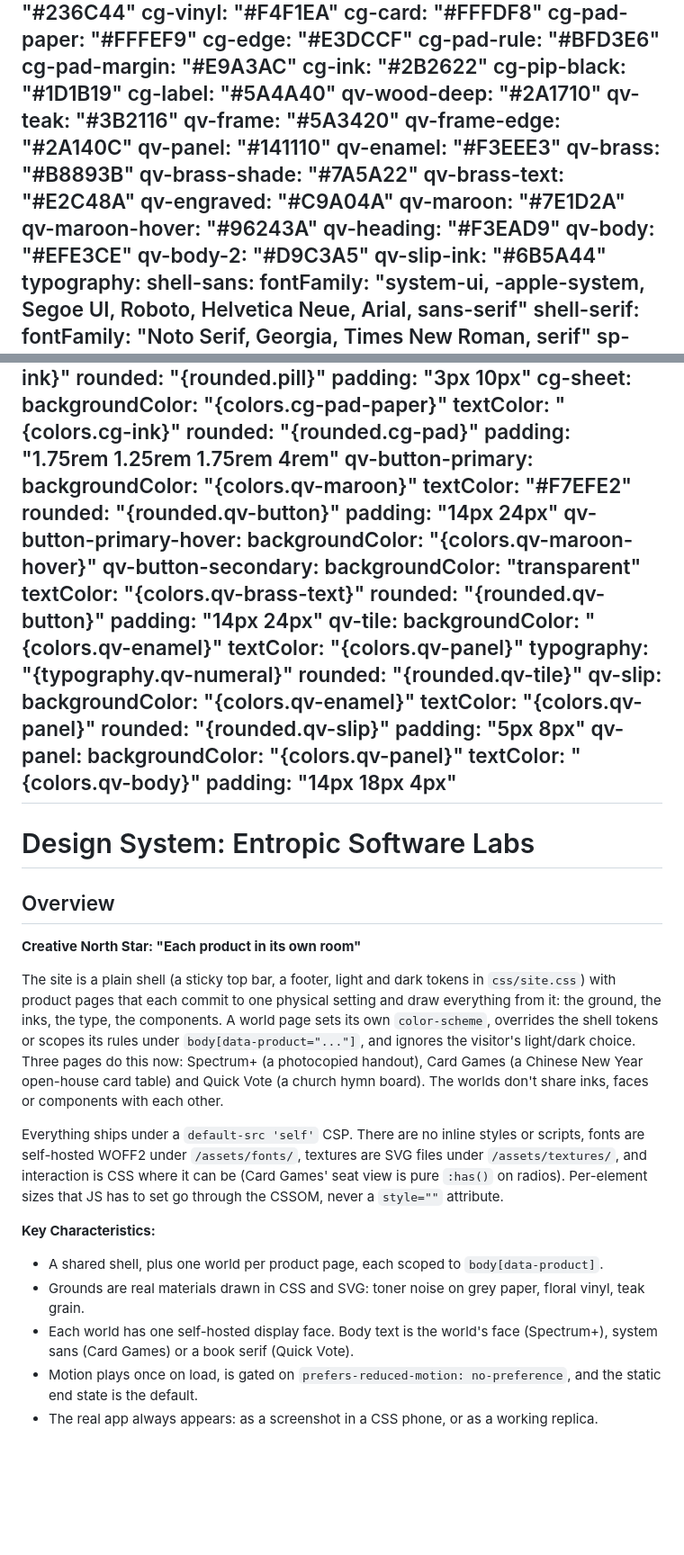
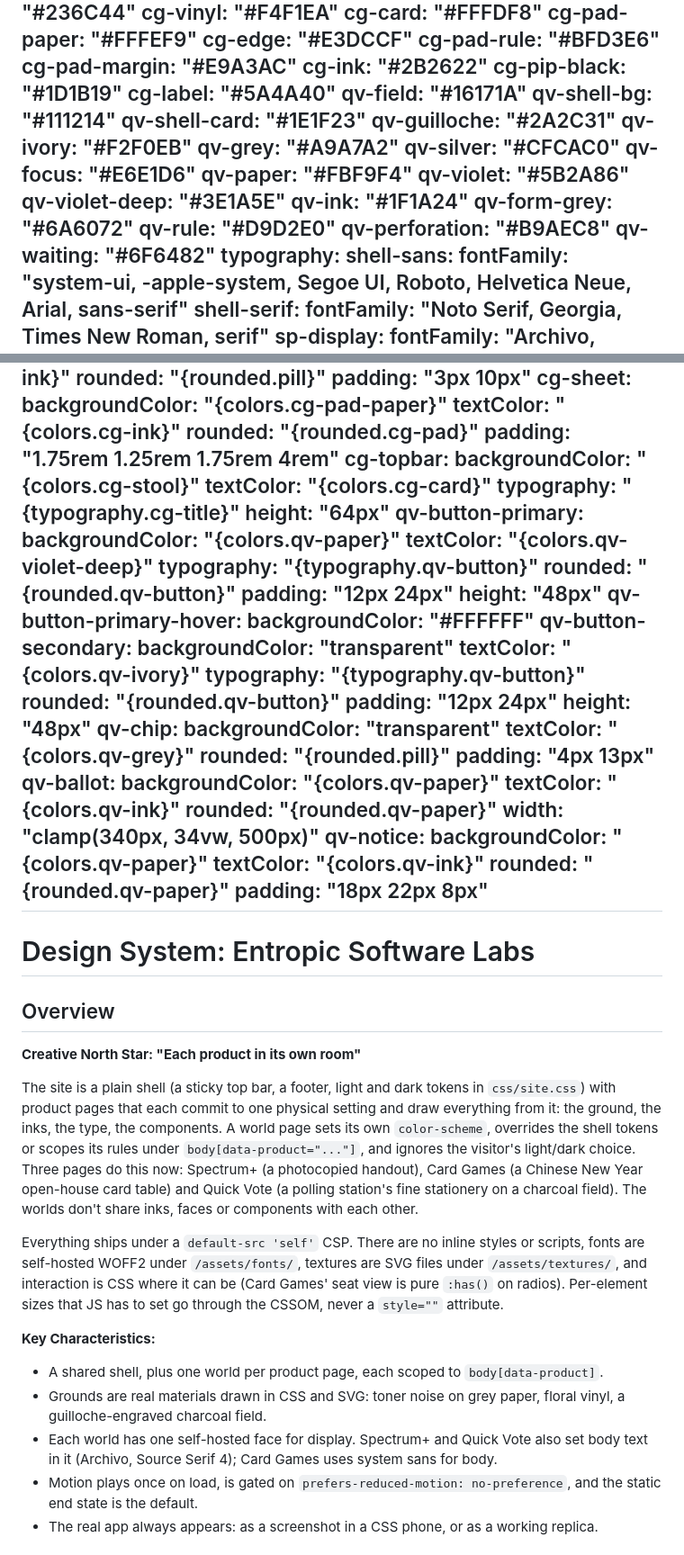
Before and after one commit to josephting1105123/entropic-site, a Markdown page: DESIGN.md, 2 parts joined by grey strips. Shown at 90% size. Rendered like a GitHub page; blank space fills up the shorter version.

Commit message:
DESIGN.md: document the Card Games shell and the Quick Vote polling station

```diff
--- a/DESIGN.md
+++ b/DESIGN.md
@@ -33,22 +33,22 @@ colors:
   cg-ink: "#2B2622"
   cg-pip-black: "#1D1B19"
   cg-label: "#5A4A40"
-  qv-wood-deep: "#2A1710"
-  qv-teak: "#3B2116"
-  qv-frame: "#5A3420"
-  qv-frame-edge: "#2A140C"
-  qv-panel: "#141110"
-  qv-enamel: "#F3EEE3"
-  qv-brass: "#B8893B"
-  qv-brass-shade: "#7A5A22"
-  qv-brass-text: "#E2C48A"
-  qv-engraved: "#C9A04A"
-  qv-maroon: "#7E1D2A"
-  qv-maroon-hover: "#96243A"
-  qv-heading: "#F3EAD9"
-  qv-body: "#EFE3CE"
-  qv-body-2: "#D9C3A5"
-  qv-slip-ink: "#6B5A44"
+  qv-field: "#16171A"
+  qv-shell-bg: "#111214"
+  qv-shell-card: "#1E1F23"
+  qv-guilloche: "#2A2C31"
+  qv-ivory: "#F2F0EB"
+  qv-grey: "#A9A7A2"
+  qv-silver: "#CFCAC0"
+  qv-focus: "#E6E1D6"
+  qv-paper: "#FBF9F4"
+  qv-violet: "#5B2A86"
+  qv-violet-deep: "#3E1A5E"
+  qv-ink: "#1F1A24"
+  qv-form-grey: "#6A6072"
+  qv-rule: "#D9D2E0"
+  qv-perforation: "#B9AEC8"
+  qv-waiting: "#6F6482"
 typography:
   shell-sans:
     fontFamily: "system-ui, -apple-system, Segoe UI, Roboto, Helvetica Neue, Arial, sans-serif"
@@ -207,32 +218,42 @@ components:
     textColor: "{colors.cg-ink}"
     rounded: "{rounded.cg-pad}"
     padding: "1.75rem 1.25rem 1.75rem 4rem"
+  cg-topbar:
+    backgroundColor: "{colors.cg-stool}"
+    textColor: "{colors.cg-card}"
+    typography: "{typography.cg-title}"
+    height: "64px"
   qv-button-primary:
-    backgroundColor: "{colors.qv-maroon}"
-    textColor: "#F7EFE2"
+    backgroundColor: "{colors.qv-paper}"
+    textColor: "{colors.qv-violet-deep}"
+    typography: "{typography.qv-button}"
     rounded: "{rounded.qv-button}"
-    padding: "14px 24px"
+    padding: "12px 24px"
+    height: "48px"
   qv-button-primary-hover:
-    backgroundColor: "{colors.qv-maroon-hover}"
+    backgroundColor: "#FFFFFF"
   qv-button-secondary:
     backgroundColor: "transparent"
-    textColor: "{colors.qv-brass-text}"
+    textColor: "{colors.qv-ivory}"
+    typography: "{typography.qv-button}"
     rounded: "{rounded.qv-button}"
-    padding: "14px 24px"
-  qv-tile:
-    backgroundColor: "{colors.qv-enamel}"
-    textColor: "{colors.qv-panel}"
-    typography: "{typography.qv-numeral}"
-    rounded: "{rounded.qv-tile}"
-  qv-slip:
-    backgroundColor: "{colors.qv-enamel}"
-    textColor: "{colors.qv-panel}"
-    rounded: "{rounded.qv-slip}"
-    padding: "5px 8px"
-  qv-panel:
-    backgroundColor: "{colors.qv-panel}"
-    textColor: "{colors.qv-body}"
-    padding: "14px 18px 4px"
+    padding: "12px 24px"
+    height: "48px"
+  qv-chip:
+    backgroundColor: "transparent"
+    textColor: "{colors.qv-grey}"
+    rounded: "{rounded.pill}"
+    padding: "4px 13px"
+  qv-ballot:
+    backgroundColor: "{colors.qv-paper}"
+    textColor: "{colors.qv-ink}"
+    rounded: "{rounded.qv-paper}"
+    width: "clamp(340px, 34vw, 500px)"
+  qv-notice:
+    backgroundColor: "{colors.qv-paper}"
+    textColor: "{colors.qv-ink}"
+    rounded: "{rounded.qv-paper}"
+    padding: "18px 22px 8px"
 ---
 
 # Design System: Entropic Software Labs
@@ -241,14 +262,14 @@ components:
 
 **Creative North Star: "Each product in its own room"**
 
-The site is a plain shell (a sticky top bar, a footer, light and dark tokens in `css/site.css`) with product pages that each commit to one physical setting and draw everything from it: the ground, the inks, the type, the components. A world page sets its own `color-scheme`, overrides the shell tokens or scopes its rules under `body[data-product="..."]`, and ignores the visitor's light/dark choice. Three pages do this now: Spectrum+ (a photocopied handout), Card Games (a Chinese New Year open-house card table) and Quick Vote (a church hymn board). The worlds don't share inks, faces or components with each other.
+The site is a plain shell (a sticky top bar, a footer, light and dark tokens in `css/site.css`) with product pages that each commit to one physical setting and draw everything from it: the ground, the inks, the type, the components. A world page sets its own `color-scheme`, overrides the shell tokens or scopes its rules under `body[data-product="..."]`, and ignores the visitor's light/dark choice. Three pages do this now: Spectrum+ (a photocopied handout), Card Games (a Chinese New Year open-house card table) and Quick Vote (a polling station's fine stationery on a charcoal field). The worlds don't share inks, faces or components with each other.
 
 Everything ships under a `default-src 'self'` CSP. There are no inline styles or scripts, fonts are self-hosted WOFF2 under `/assets/fonts/`, textures are SVG files under `/assets/textures/`, and interaction is CSS where it can be (Card Games' seat view is pure `:has()` on radios). Per-element sizes that JS has to set go through the CSSOM, never a `style=""` attribute.
 
 **Key Characteristics:**
 - A shared shell, plus one world per product page, each scoped to `body[data-product]`.
-- Grounds are real materials drawn in CSS and SVG: toner noise on grey paper, floral vinyl, teak grain.
-- Each world has one self-hosted display face. Body text is the world's face (Spectrum+), system sans (Card Games) or a book serif (Quick Vote).
+- Grounds are real materials drawn in CSS and SVG: toner noise on grey paper, floral vinyl, a guilloche-engraved charcoal field.
+- Each world has one self-hosted face for display. Spectrum+ and Quick Vote also set body text in it (Archivo, Source Serif 4); Card Games uses system sans for body.
 - Motion plays once on load, is gated on `prefers-reduced-motion: no-preference`, and the static end state is the default.
 - The real app always appears: as a screenshot in a CSS phone, or as a working replica.
 
```
Also changed, not shown: other parts of DESIGN.md (+106 -80 lines).
